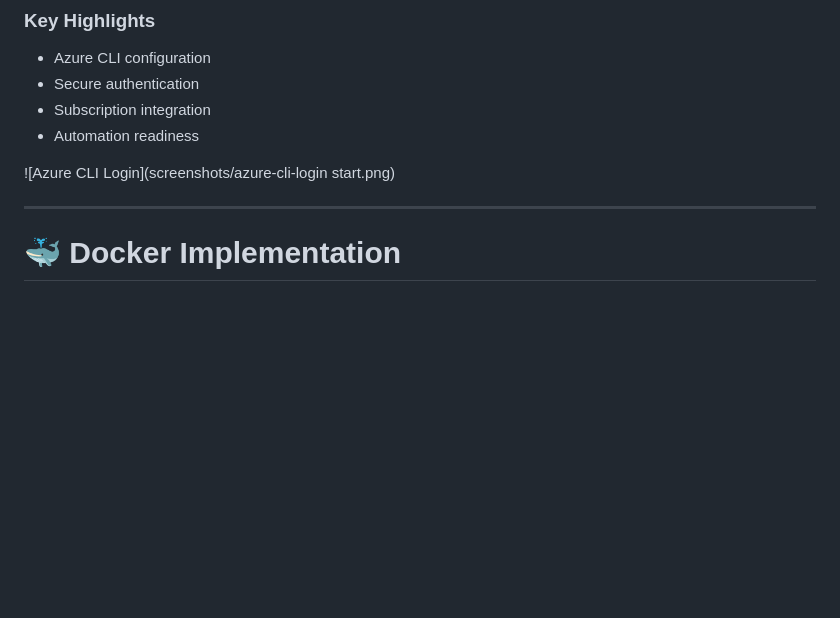
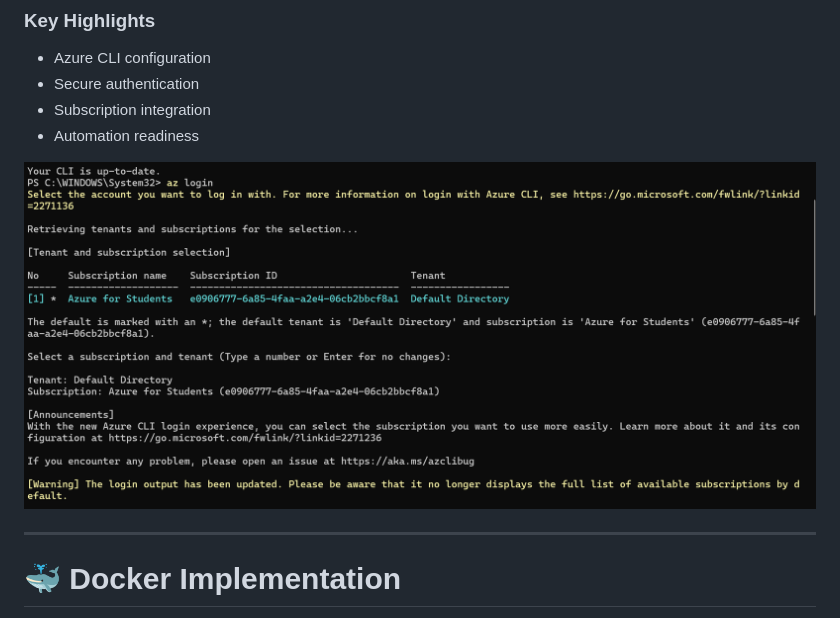
Before and after one commit to 25cs260-Subhalakshmi/CodeAlpha_Azure_CICD_Pipeline_2026, a Markdown page: README.md, the part around the change. GitHub-like rendering; blank space fills up the shorter version.

```diff
--- a/README.md
+++ b/README.md
@@ -142,7 +142,7 @@ Azure CLI was installed and configured to manage cloud resources directly from t
 - Subscription integration
 - Automation readiness
 
-![Azure CLI Login](screenshots/azure-cli-login start.png)
+![Azure CLI Login](screenshots/azure-cli-login-start.png)
 
 ---
 
```
